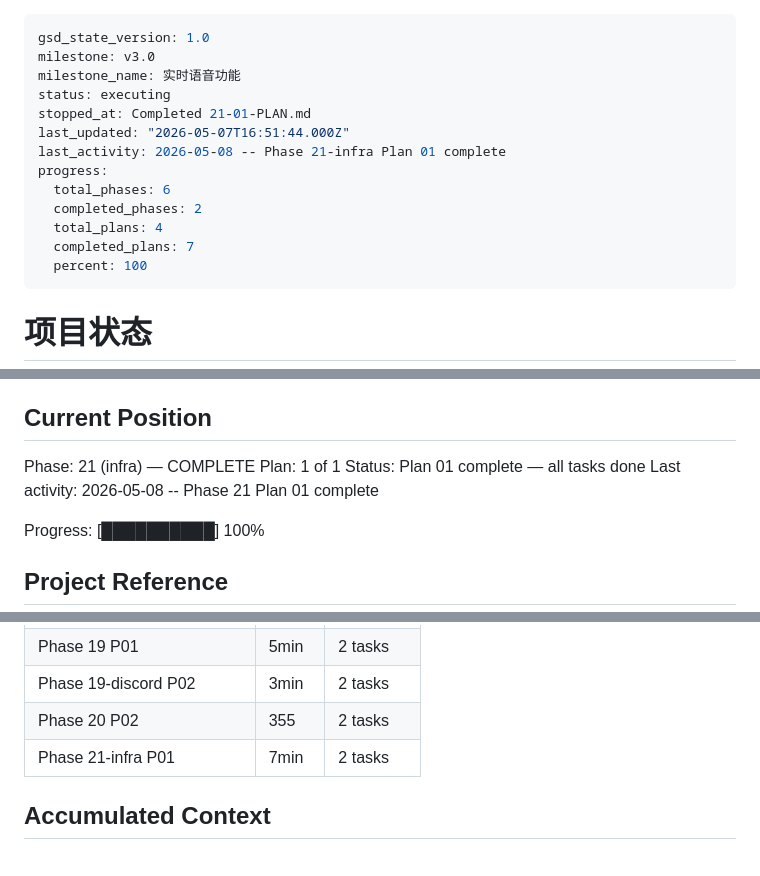
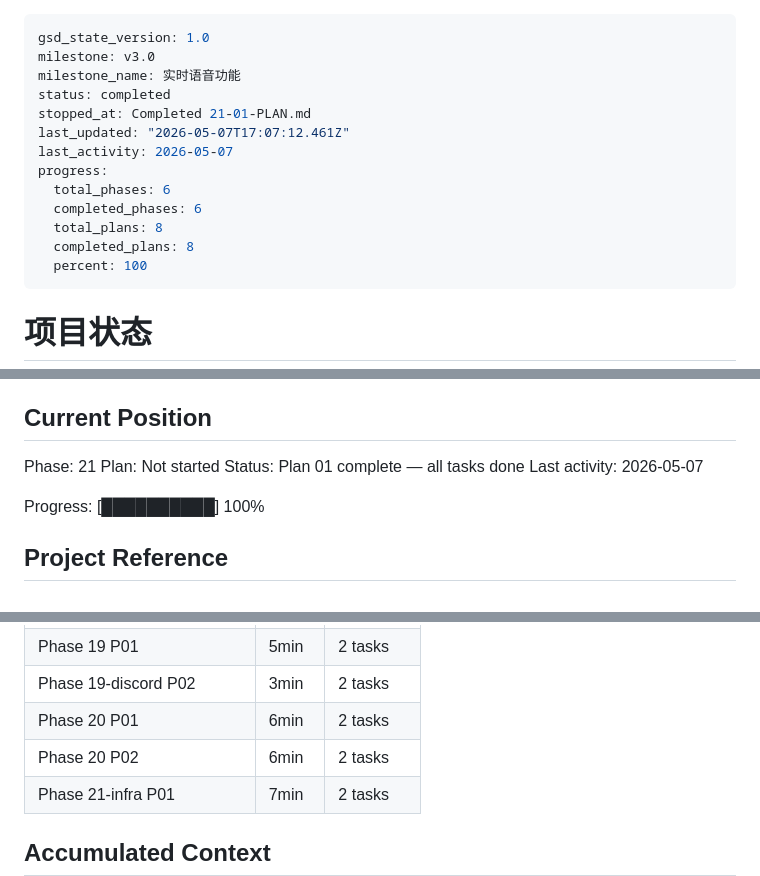
Before and after one commit to Stevehim0/Qianxue, a Markdown page: .planning/STATE.md, 3 parts joined by grey strips. Rendered like a GitHub page; blank space fills up the shorter version.

Commit message:
docs(phase-21): complete phase execution — v3.0 milestone done
Co-Authored-By: Claude Opus 4.7 <noreply@anthropic.com>

```diff
--- a/.planning/STATE.md
+++ b/.planning/STATE.md
@@ -2,15 +2,15 @@
 gsd_state_version: 1.0
 milestone: v3.0
 milestone_name: 实时语音功能
-status: executing
+status: completed
 stopped_at: Completed 21-01-PLAN.md
-last_updated: "2026-05-07T16:51:44.000Z"
-last_activity: 2026-05-08 -- Phase 21-infra Plan 01 complete
+last_updated: "2026-05-07T17:07:12.461Z"
+last_activity: 2026-05-07
 progress:
   total_phases: 6
-  completed_phases: 2
-  total_plans: 4
-  completed_plans: 7
+  completed_phases: 6
+  total_plans: 8
+  completed_plans: 8
   percent: 100
 ---
 
@@ -22,10 +22,10 @@ progress:
 
 ## Current Position
 
-Phase: 21 (infra) — COMPLETE
-Plan: 1 of 1
+Phase: 21
+Plan: Not started
 Status: Plan 01 complete — all tasks done
-Last activity: 2026-05-08 -- Phase 21 Plan 01 complete
+Last activity: 2026-05-07
 
 Progress: [██████████] 100%
 
@@ -59,7 +59,8 @@ See: .planning/PROJECT.md (updated 2026-05-04)
 | Phase 18 P01 | 3min | 2 tasks | 4 files |
 | Phase 19 P01 | 5min | 2 tasks | 3 files |
 | Phase 19-discord P02 | 3min | 2 tasks | 4 files |
-| Phase 20 P02 | 355 | 2 tasks | 4 files |
+| Phase 20 P01 | 6min | 2 tasks | 3 files |
+| Phase 20 P02 | 6min | 2 tasks | 4 files |
 | Phase 21-infra P01 | 7min | 2 tasks | 4 files |
 
 ## Accumulated Context
```
Also changed, not shown: other parts of .planning/STATE.md (+2 -2 lines), .planning/ROADMAP.md (+1 -1 lines), 1 other file.
